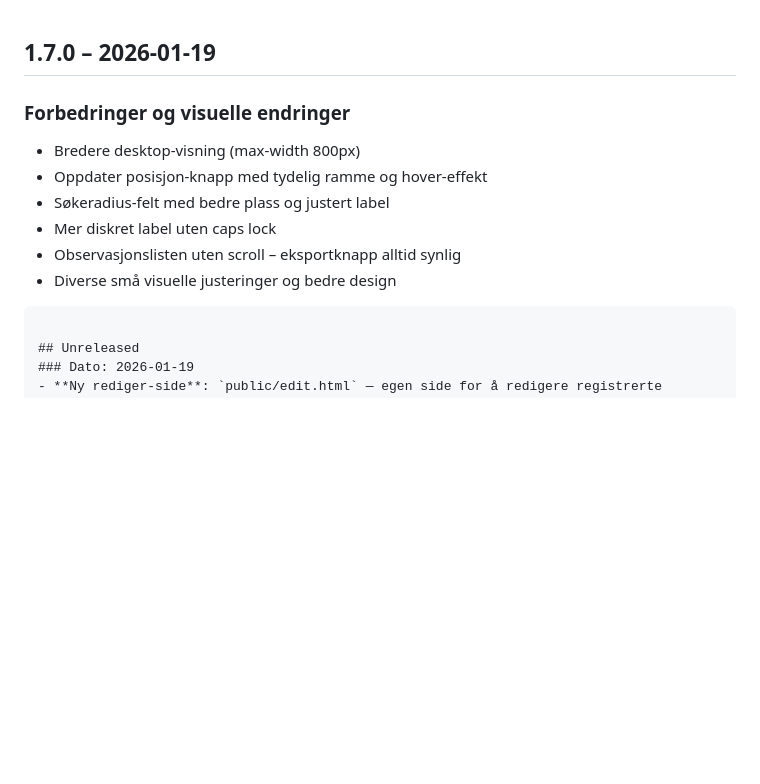
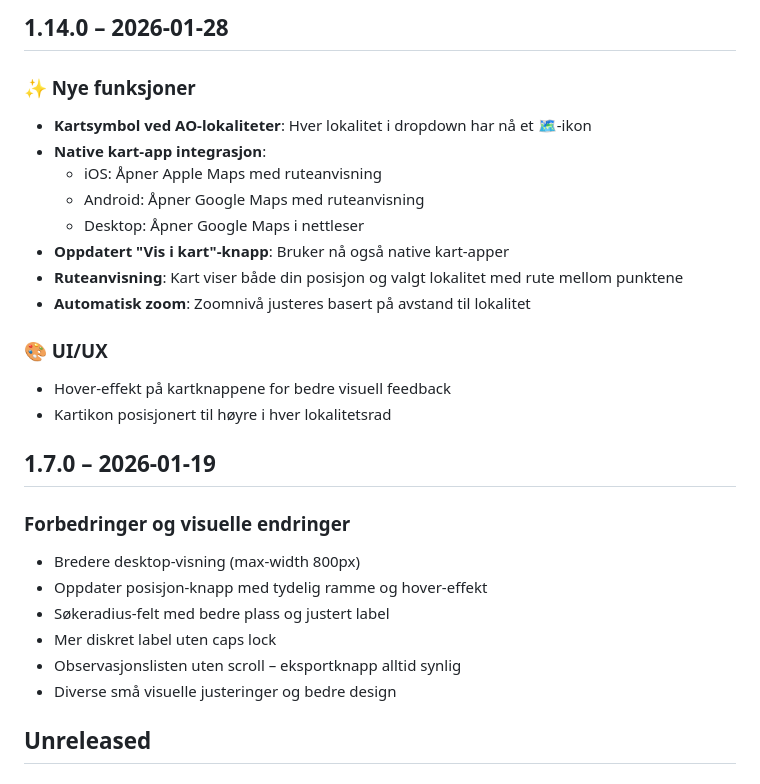
Before and after one commit to kjetil-salo/enkel-ao, a Markdown page: CHANGELOG.md, the part around the change. Drawn GitHub-style; blank space fills up the shorter version.

Commit message:
Oppdater dokumentasjon for v1.14.0

````diff
--- a/CHANGELOG.md
+++ b/CHANGELOG.md
@@ -1,3 +1,18 @@
+## 1.14.0 – 2026-01-28
+### ✨ Nye funksjoner
+- **Kartsymbol ved AO-lokaliteter**: Hver lokalitet i dropdown har nå et 🗺️-ikon
+- **Native kart-app integrasjon**:
+  - iOS: Åpner Apple Maps med ruteanvisning
+  - Android: Åpner Google Maps med ruteanvisning
+  - Desktop: Åpner Google Maps i nettleser
+- **Oppdatert "Vis i kart"-knapp**: Bruker nå også native kart-apper
+- **Ruteanvisning**: Kart viser både din posisjon og valgt lokalitet med rute mellom punktene
+- **Automatisk zoom**: Zoomnivå justeres basert på avstand til lokalitet
+
+### 🎨 UI/UX
+- Hover-effekt på kartknappene for bedre visuell feedback
+- Kartikon posisjonert til høyre i hver lokalitetsrad
+
 ## 1.7.0 – 2026-01-19
 ### Forbedringer og visuelle endringer
 - Bredere desktop-visning (max-width 800px)
@@ -6,7 +21,6 @@
 - Mer diskret label uten caps lock
 - Observasjonslisten uten scroll – eksportknapp alltid synlig
 - Diverse små visuelle justeringer og bedre design
-```markdown
 
 ## Unreleased
 ### Dato: 2026-01-19
````
Also changed, not shown: release-notes/v1.14.0.md (added, +50 -0 lines).
